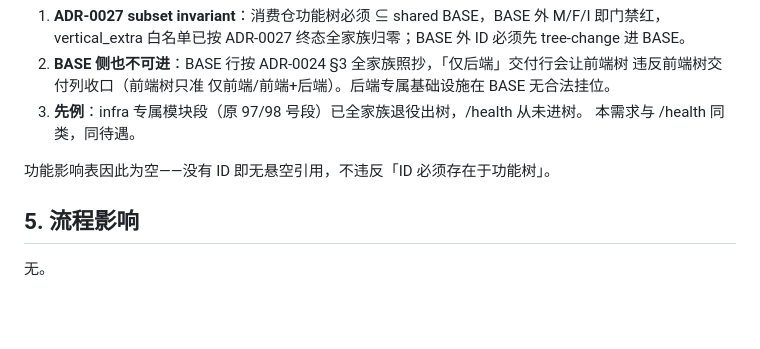
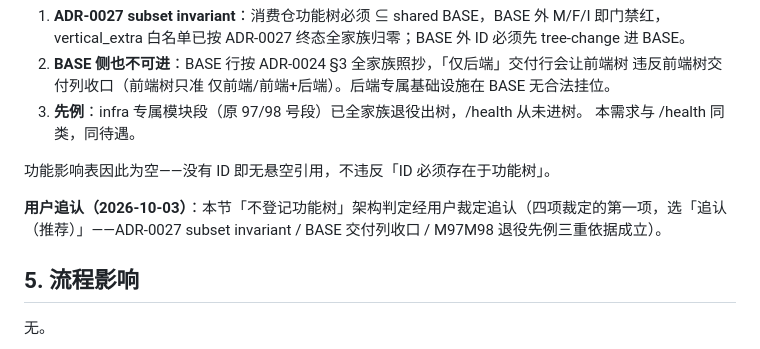
Before and after one commit to zcqiand/saas-identity-platform-rails, a Markdown page: docs/requirements/REQ-2026-001-root-swagger-redirect.md, the part around the change. Rendered like a GitHub page; blank space fills up the shorter version.

Commit message:
docs(req): REQ-2026-001 §4 追认——「基础设施端点不进功能树」经用户裁定追认（2026-10-03）
四项裁定的第一项，选「追认（推荐）」：ADR-0027 subset invariant /
BASE 交付列收口 / M97M98 退役先例三重依据成立，随文档落账。

Co-Authored-By: Claude Code <noreply@anthropic.com>

```diff
--- a/docs/requirements/REQ-2026-001-root-swagger-redirect.md
+++ b/docs/requirements/REQ-2026-001-root-swagger-redirect.md
@@ -70,6 +70,8 @@
 
 功能影响表因此为空——没有 ID 即无悬空引用，不违反「ID 必须存在于功能树」。
 
+**用户追认（2026-10-03）**：本节「不登记功能树」架构判定经用户裁定追认（四项裁定的第一项，选「追认（推荐）」——ADR-0027 subset invariant / BASE 交付列收口 / M97M98 退役先例三重依据成立）。
+
 ## 5. 流程影响
 
 无。
```
